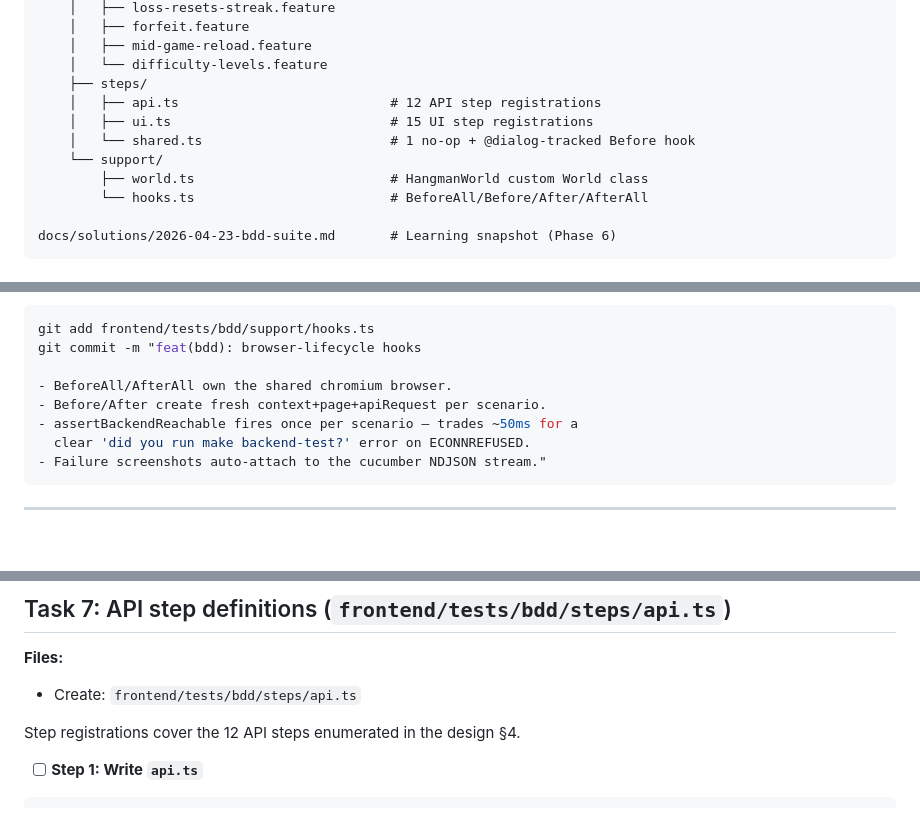
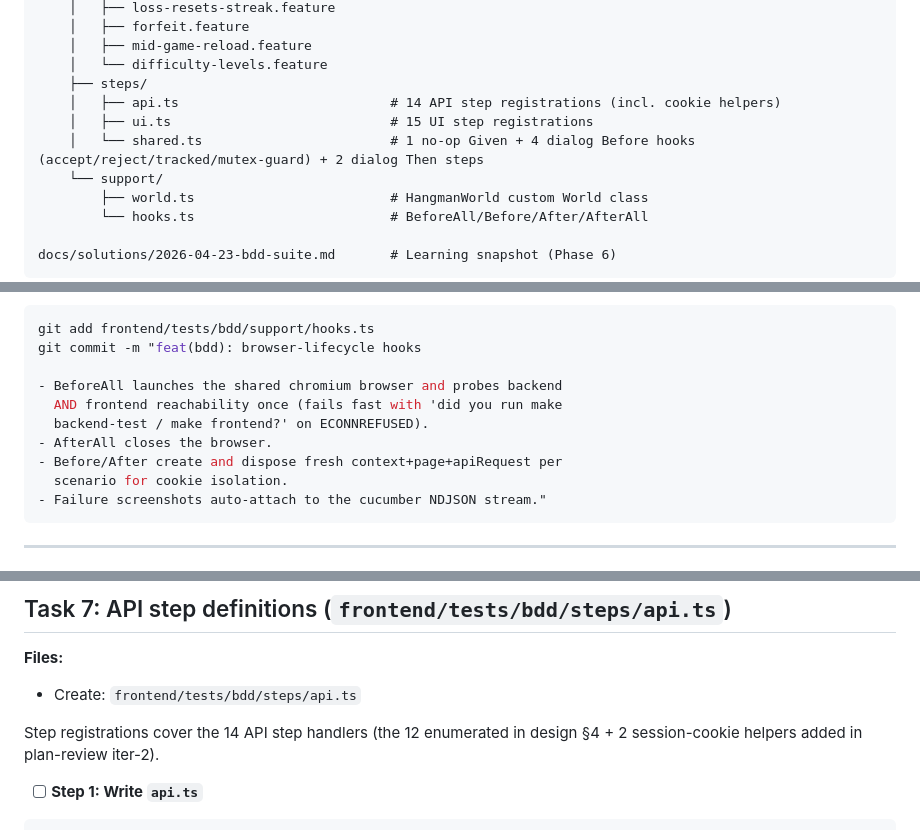
Before and after one commit to stegbk/hangman, a Markdown page: docs/plans/2026-04-23-bdd-suite-plan.md, 3 parts joined by grey strips. Rendered like a GitHub page; blank space fills up the shorter version.

Commit message:
docs(bdd-suite): Phase 3.3 plan review — iter-3 doc-drift fixes
Iter-3 caught only documentation drift after the iter-2 refactor, no
behavior issues:

- File-structure header: api.ts count 12 → 14 (iter-2 added session
  cookie helpers); shared.ts description expanded to list all 4
  Before hooks + 2 Then steps registered there.
- Task 5 sample commit message: replaced stale "assertBackendReachable
  fires once per scenario" text with accurate "BeforeAll launches
  chromium browser and probes backend AND frontend" text.
- Self-Review §3 Type Consistency: helper name updated to
  assertReachable (renamed in iter-2).
- Task 7 intro: 12 → 14 step registrations.

Claude-side iter-3 review: PLAN CLEAN (3 P3 nits only — stale prose,
not blocking).
Codex-side iter-3 review: NEEDS REVISION — 2 P2 doc-drift. All 2 P2
items addressed here.

CONTINUITY: plan-review iterations counter → 3; iter-4 re-review
pending to confirm PLAN CLEAN from both reviewers.

Co-Authored-By: Claude Opus 4.7 (1M context) <noreply@anthropic.com>

````diff
--- a/docs/plans/2026-04-23-bdd-suite-plan.md
+++ b/docs/plans/2026-04-23-bdd-suite-plan.md
@@ -47,9 +47,9 @@ frontend/
     │   ├── mid-game-reload.feature
     │   └── difficulty-levels.feature
     ├── steps/
-    │   ├── api.ts                           # 12 API step registrations
+    │   ├── api.ts                           # 14 API step registrations (incl. cookie helpers)
     │   ├── ui.ts                            # 15 UI step registrations
-    │   └── shared.ts                        # 1 no-op + @dialog-tracked Before hook
+    │   └── shared.ts                        # 1 no-op Given + 4 dialog Before hooks (accept/reject/tracked/mutex-guard) + 2 dialog Then steps
     └── support/
         ├── world.ts                         # HangmanWorld custom World class
         └── hooks.ts                         # BeforeAll/Before/After/AfterAll
@@ -689,10 +689,12 @@ Expected: no errors.
 git add frontend/tests/bdd/support/hooks.ts
 git commit -m "feat(bdd): browser-lifecycle hooks
 
-- BeforeAll/AfterAll own the shared chromium browser.
-- Before/After create fresh context+page+apiRequest per scenario.
-- assertBackendReachable fires once per scenario — trades ~50ms for a
-  clear 'did you run make backend-test?' error on ECONNREFUSED.
+- BeforeAll launches the shared chromium browser and probes backend
+  AND frontend reachability once (fails fast with 'did you run make
+  backend-test / make frontend?' on ECONNREFUSED).
+- AfterAll closes the browser.
+- Before/After create and dispose fresh context+page+apiRequest per
+  scenario for cookie isolation.
 - Failure screenshots auto-attach to the cucumber NDJSON stream."
 ```
 
@@ -813,7 +815,7 @@ git commit -m "feat(bdd): shared documentation step + @dialog-tracked hook
 
 - Create: `frontend/tests/bdd/steps/api.ts`
 
-Step registrations cover the 12 API steps enumerated in the design §4.
+Step registrations cover the 14 API step handlers (the 12 enumerated in design §4 + 2 session-cookie helpers added in plan-review iter-2).
 
 - [ ] **Step 1: Write `api.ts`**
 
````
Also changed, not shown: other parts of docs/plans/2026-04-23-bdd-suite-plan.md (+1 -1 lines), CONTINUITY.md (+1 -1 lines).
